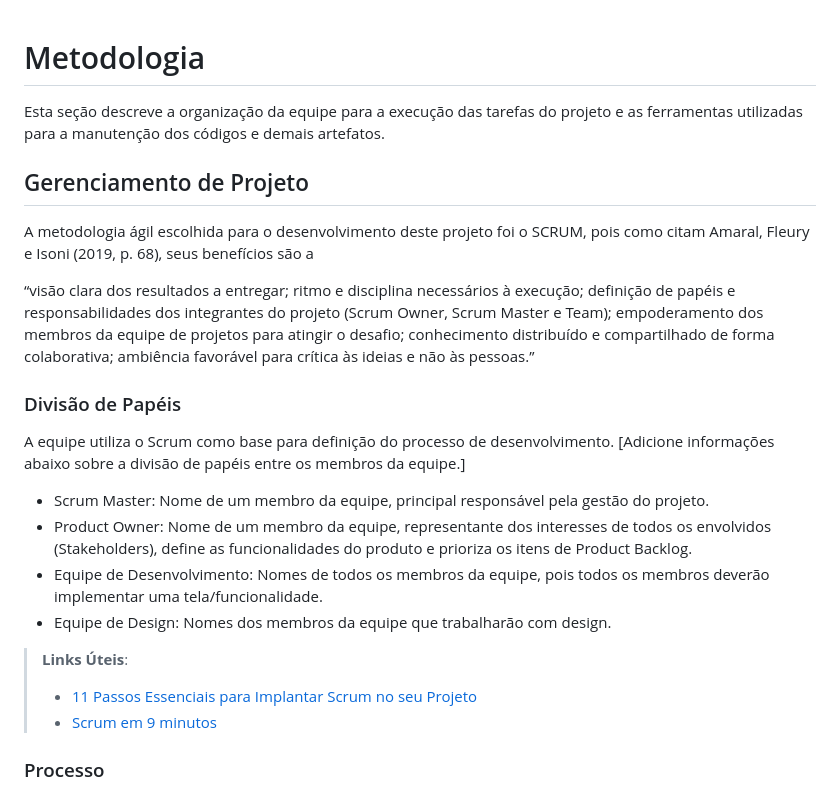
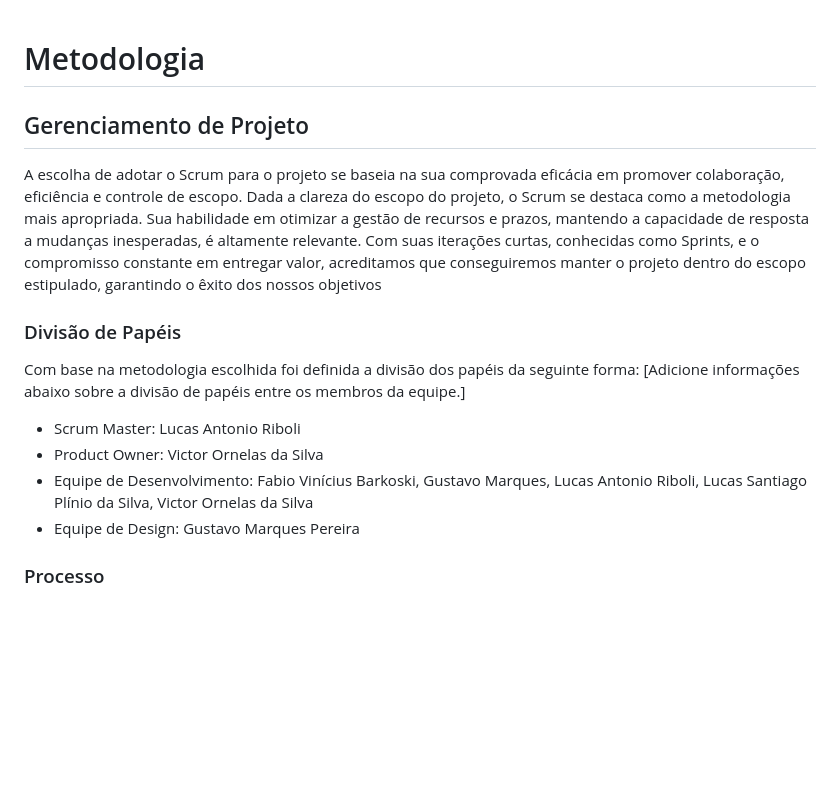
Before and after one commit to ICEI-PUC-Minas-PMV-ADS/pmv-ads-2023-2-e1-proj-web-t6-calculadorarescisao, a Markdown page: documentos/03-Metodologia.md, the part around the change. GitHub-like rendering; blank space fills up the shorter version.

Commit message:
Update 03-Metodologia.md
Gerenciamento de projeto e divisão de papeis definida

```diff
--- a/documentos/03-Metodologia.md
+++ b/documentos/03-Metodologia.md
@@ -1,27 +1,16 @@
 
 # Metodologia
 
-Esta seção descreve a organização da equipe para a execução das tarefas do projeto e as ferramentas utilizadas para a manutenção dos códigos e demais artefatos.
-
-
 ## Gerenciamento de Projeto
-A metodologia ágil escolhida para o desenvolvimento deste projeto foi o SCRUM, pois como citam Amaral, Fleury e Isoni (2019, p. 68), seus benefícios são a
-
-“visão clara dos resultados a entregar; ritmo e disciplina necessários à execução; definição de papéis e responsabilidades dos integrantes do projeto (Scrum Owner, Scrum Master e Team); empoderamento dos membros da equipe de projetos para atingir o desafio; conhecimento distribuído e compartilhado de forma colaborativa; ambiência favorável para crítica às ideias e não às pessoas.”
+A escolha de adotar o Scrum para o projeto se baseia na sua comprovada eficácia em promover colaboração, eficiência e controle de escopo. Dada a clareza do escopo do projeto, o Scrum se destaca como a metodologia mais apropriada. Sua habilidade em otimizar a gestão de recursos e prazos, mantendo a capacidade de resposta a mudanças inesperadas, é altamente relevante. Com suas iterações curtas, conhecidas como Sprints, e o compromisso constante em entregar valor, acreditamos que conseguiremos manter o projeto dentro do escopo estipulado, garantindo o êxito dos nossos objetivos
 
 ### Divisão de Papéis
-
-A equipe utiliza o Scrum como base para definição do processo de desenvolvimento.
+Com base na metodologia escolhida foi definida a divisão dos papéis da seguinte forma:
 [Adicione informações abaixo sobre a divisão de papéis entre os membros da equipe.]
-- Scrum Master: Nome de um membro da equipe, principal responsável pela gestão do projeto.
-- Product Owner: Nome de um membro da equipe, representante dos interesses de todos os envolvidos (Stakeholders), define as funcionalidades do produto e prioriza os itens de Product Backlog.
-- Equipe de Desenvolvimento: Nomes de todos os membros da equipe, pois todos os membros deverão implementar uma tela/funcionalidade.
-- Equipe de Design: Nomes dos membros da equipe que trabalharão com design.
-
-> **Links Úteis**:
-> - [11 Passos Essenciais para Implantar Scrum no seu
-> Projeto](https://mindmaster.com.br/scrum-11-passos/)
-> - [Scrum em 9 minutos](https://www.youtube.com/watch?v=XfvQWnRgxG0)
+- Scrum Master: Lucas Antonio Riboli
+- Product Owner: Victor Ornelas da Silva
+- Equipe de Desenvolvimento: Fabio Vinícius Barkoski, Gustavo Marques, Lucas Antonio Riboli, Lucas Santiago Plínio da Silva, Victor Ornelas da Silva
+- Equipe de Design: Gustavo Marques Pereira
 
 ### Processo
 
```
